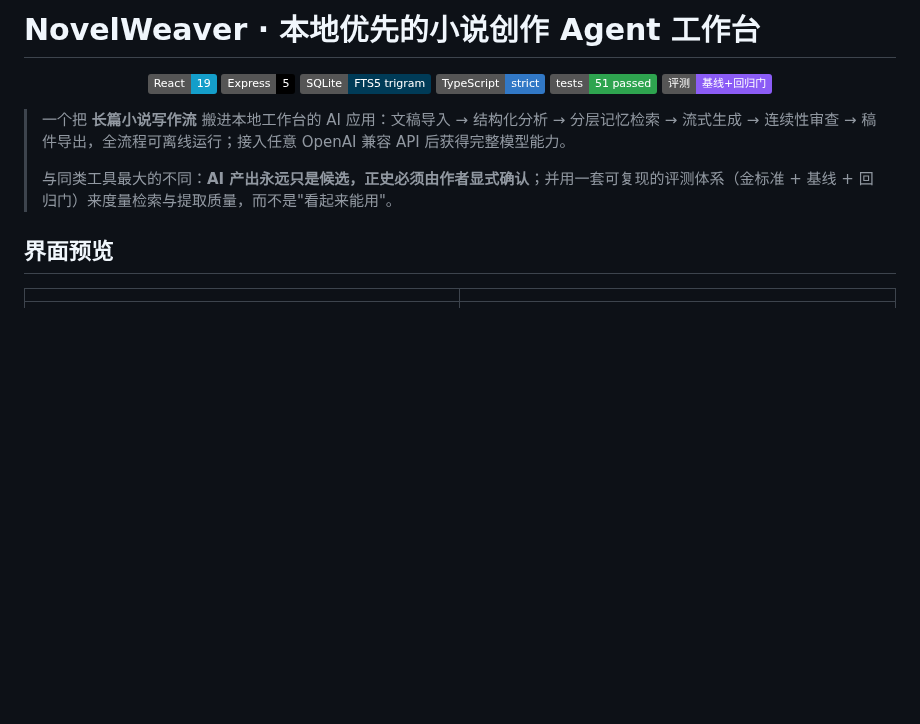
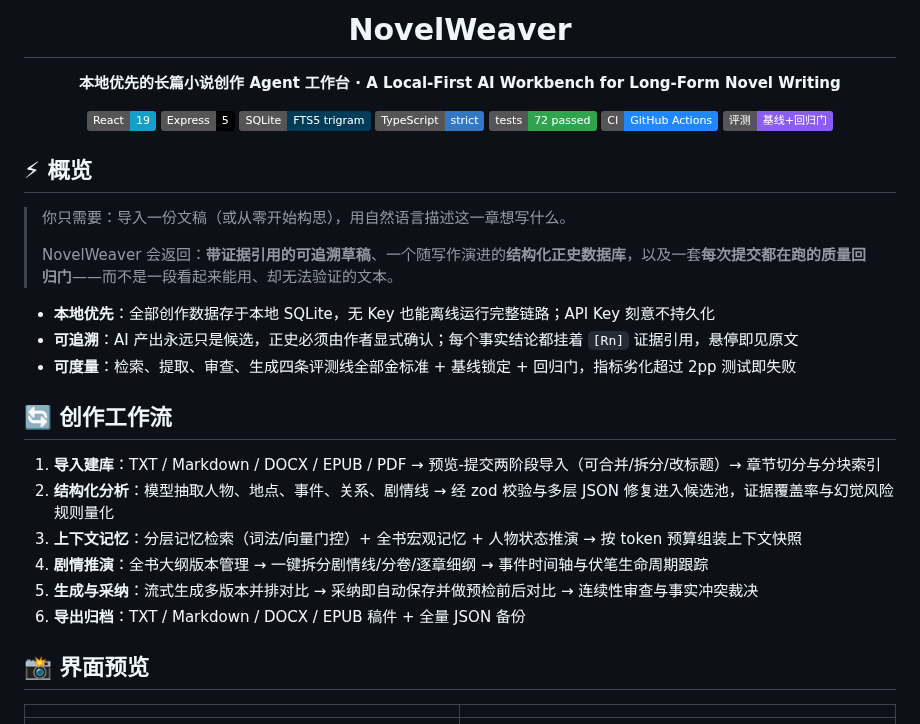
Before and after one commit to exuusiai/NovelWeaver, a Markdown page: README.md, the part around one of its changes. Drawn GitHub-style; badges without logos; blank space fills up the shorter version.

```diff
--- a/README.md
+++ b/README.md
@@ -1,19 +1,39 @@
-# NovelWeaver · 本地优先的小说创作 Agent 工作台
+<h1 align="center">NovelWeaver</h1>
+
+<p align="center">
+  <b>本地优先的长篇小说创作 Agent 工作台 · A Local-First AI Workbench for Long-Form Novel Writing</b>
+</p>
 
 <p align="center">
   <img src="https://img.shields.io/badge/React-19-149eca" alt="React 19" />
   <img src="https://img.shields.io/badge/Express-5-000000" alt="Express 5" />
   <img src="https://img.shields.io/badge/SQLite-FTS5%20trigram-003b57" alt="SQLite FTS5" />
   <img src="https://img.shields.io/badge/TypeScript-strict-3178c6" alt="TypeScript" />
-  <img src="https://img.shields.io/badge/tests-51%20passed-2ea44f" alt="tests" />
+  <img src="https://img.shields.io/badge/tests-72%20passed-2ea44f" alt="tests" />
+  <img src="https://img.shields.io/badge/CI-GitHub%20Actions-2088ff" alt="ci" />
   <img src="https://img.shields.io/badge/%E8%AF%84%E6%B5%8B-%E5%9F%BA%E7%BA%BF%2B%E5%9B%9E%E5%BD%92%E9%97%A8-8b5cf6" alt="eval" />
 </p>
 
-> 一个把 **长篇小说写作流** 搬进本地工作台的 AI 应用：文稿导入 → 结构化分析 → 分层记忆检索 → 流式生成 → 连续性审查 → 稿件导出，全流程可离线运行；接入任意 OpenAI 兼容 API 后获得完整模型能力。
+## ⚡ 概览
+
+> 你只需要：导入一份文稿（或从零开始构思），用自然语言描述这一章想写什么。
 >
-> 与同类工具最大的不同：**AI 产出永远只是候选，正史必须由作者显式确认**；并用一套可复现的评测体系（金标准 + 基线 + 回归门）来度量检索与提取质量，而不是"看起来能用"。
+> NovelWeaver 会返回：**带证据引用的可追溯草稿**、一个随写作演进的**结构化正史数据库**，以及一套**每次提交都在跑的质量回归门**——而不是一段看起来能用、却无法验证的文本。
 
-## 界面预览
+- **本地优先**：全部创作数据存于本地 SQLite，无 Key 也能离线运行完整链路；API Key 刻意不持久化
+- **可追溯**：AI 产出永远只是候选，正史必须由作者显式确认；每个事实结论都挂着 `[Rn]` 证据引用，悬停即见原文
+- **可度量**：检索、提取、审查、生成四条评测线全部金标准 + 基线锁定 + 回归门，指标劣化超过 2pp 测试即失败
+
+## 🔄 创作工作流
+
+1. **导入建库**：TXT / Markdown / DOCX / EPUB / PDF → 预览-提交两阶段导入（可合并/拆分/改标题）→ 章节切分与分块索引
+2. **结构化分析**：模型抽取人物、地点、事件、关系、剧情线 → 经 zod 校验与多层 JSON 修复进入候选池，证据覆盖率与幻觉风险规则量化
+3. **上下文记忆**：分层记忆检索（词法/向量门控）+ 全书宏观记忆 + 人物状态推演 → 按 token 预算组装上下文快照
+4. **剧情推演**：全书大纲版本管理 → 一键拆分剧情线/分卷/逐章细纲 → 事件时间轴与伏笔生命周期跟踪
+5. **生成与采纳**：流式生成多版本并排对比 → 采纳即自动保存并做预检前后对比 → 连续性审查与事实冲突裁决
+6. **导出归档**：TXT / Markdown / DOCX / EPUB 稿件 + 全量 JSON 备份
+
+## 📸 界面预览
 
 | | |
 |---|---|
```
Also changed, not shown: other parts of README.md (+69 -50 lines), docs/screenshots/story-graph.png (added).
